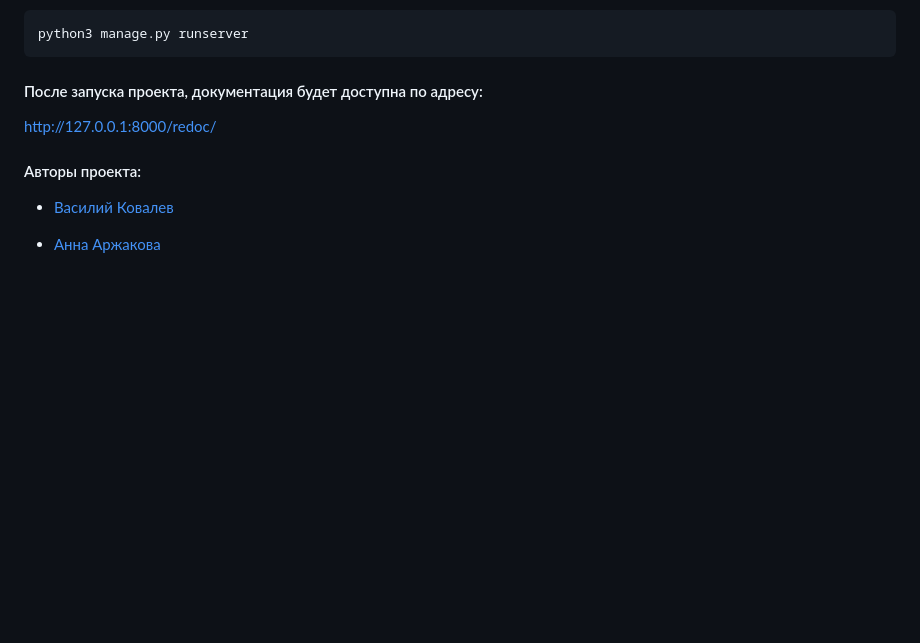
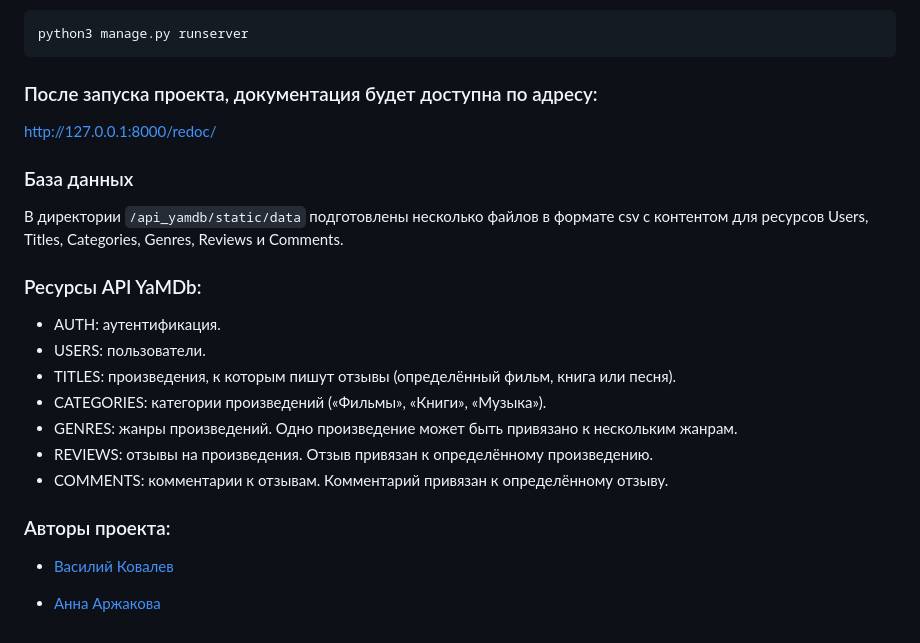
Before and after one commit to VasiliyKovalev/api_yamdb, a Markdown page: README.md, the part around the change. Drawn GitHub-style; blank space fills up the shorter version.

````diff
--- a/README.md
+++ b/README.md
@@ -56,10 +56,22 @@ python3 manage.py migrate
 python3 manage.py runserver
 ```
 
-#### После запуска проекта, документация будет доступна по адресу:
+### После запуска проекта, документация будет доступна по адресу:
 http://127.0.0.1:8000/redoc/
 
-#### Авторы проекта:
+### База данных
+В директории ``` /api_yamdb/static/data ``` подготовлены несколько файлов в формате csv с контентом для ресурсов Users, Titles, Categories, Genres, Reviews и Comments.
+
+### Ресурсы API YaMDb:
+* AUTH: аутентификация.
+* USERS: пользователи.
+* TITLES: произведения, к которым пишут отзывы (определённый фильм, книга или песня).
+* CATEGORIES: категории произведений («Фильмы», «Книги», «Музыка»).
+* GENRES: жанры произведений. Одно произведение может быть привязано к нескольким жанрам.
+* REVIEWS: отзывы на произведения. Отзыв привязан к определённому произведению.
+* COMMENTS: комментарии к отзывам. Комментарий привязан к определённому отзыву.
+
+### Авторы проекта:
 *  [Василий Ковалев](https://github.com/VasiliyKovalev)
 
 *  [Анна Аржакова](https://github.com/arzhakova)
````
